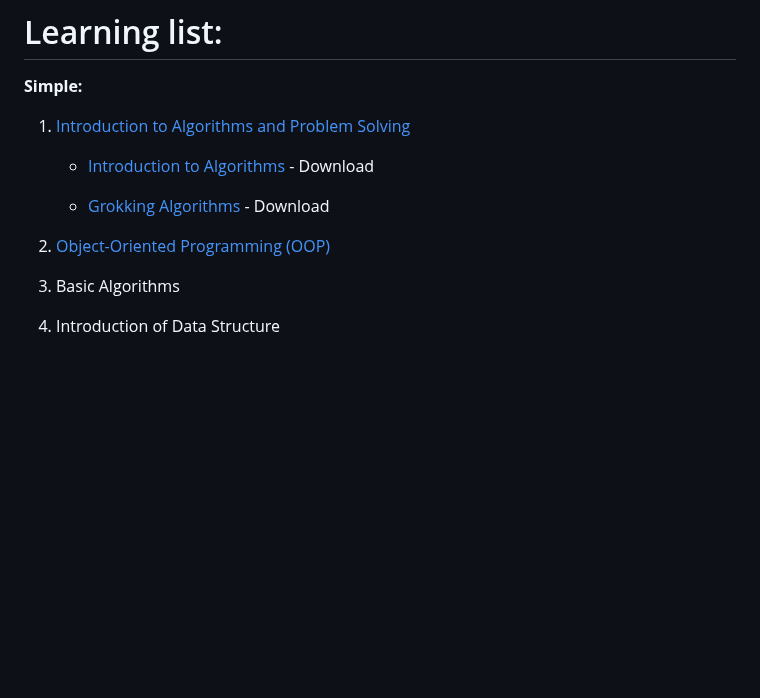
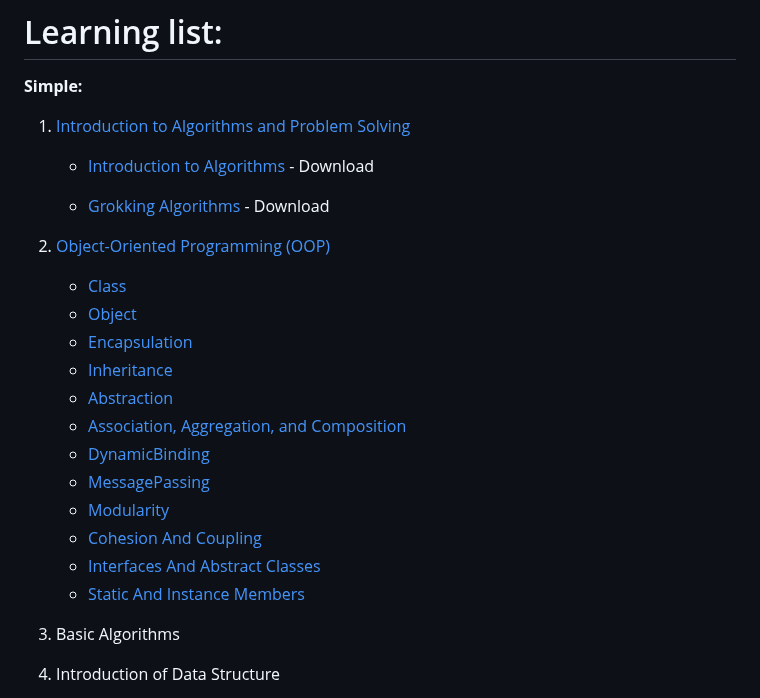
Before and after one commit to m-mdy-m/algorithms-data-structures, a Markdown page: README.md, the part around the change. Rendered like a GitHub page; blank space fills up the shorter version.

Commit message:
"Add section for Object-Oriented Programming (OOP) concepts in README.md"

```diff
--- a/README.md
+++ b/README.md
@@ -15,6 +15,19 @@ Welcome to my learning repository! This repository is dedicated to my journey of
    - [Grokking Algorithms](https://edu.anarcho-copy.org/Algorithm/grokking-algorithms-illustrated-programmers-curious.pdf) - Download
 
 2. [Object-Oriented Programming (OOP)](https://github.com/m-mdy-m/algorithms-data-structures/tree/main/2.OOP)
+   - [Class]()
+   - [Object]()
+   - [Encapsulation]()
+   - [Inheritance]()
+   - [Abstraction]()
+   - [Association, Aggregation, and Composition]()
+   - [DynamicBinding]()
+   - [MessagePassing]()
+   - [Modularity]()
+   - [Cohesion And Coupling]()
+   - [Interfaces And Abstract Classes]()
+   - [Static And Instance Members]()
+
 
 3. Basic Algorithms
 
```
